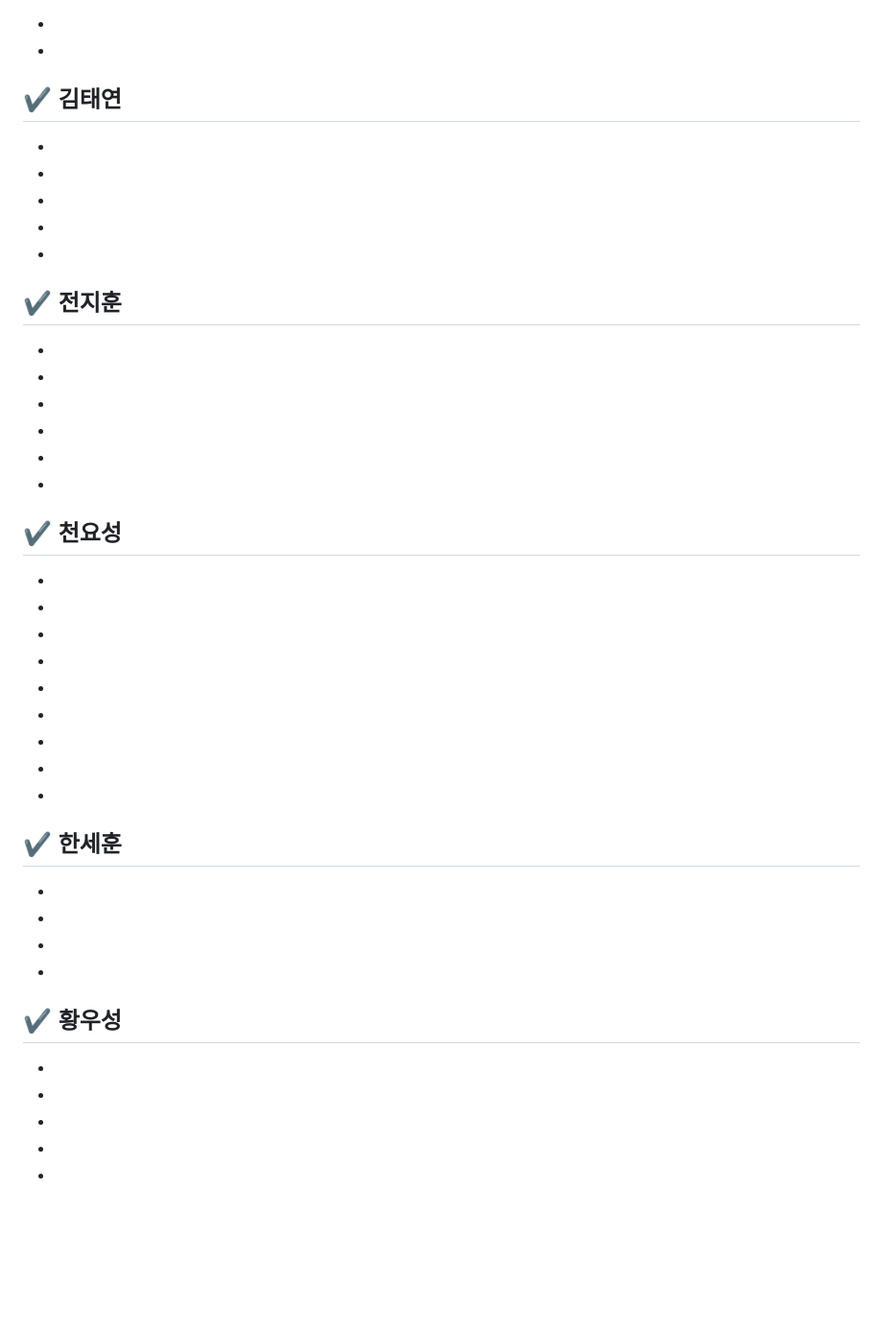
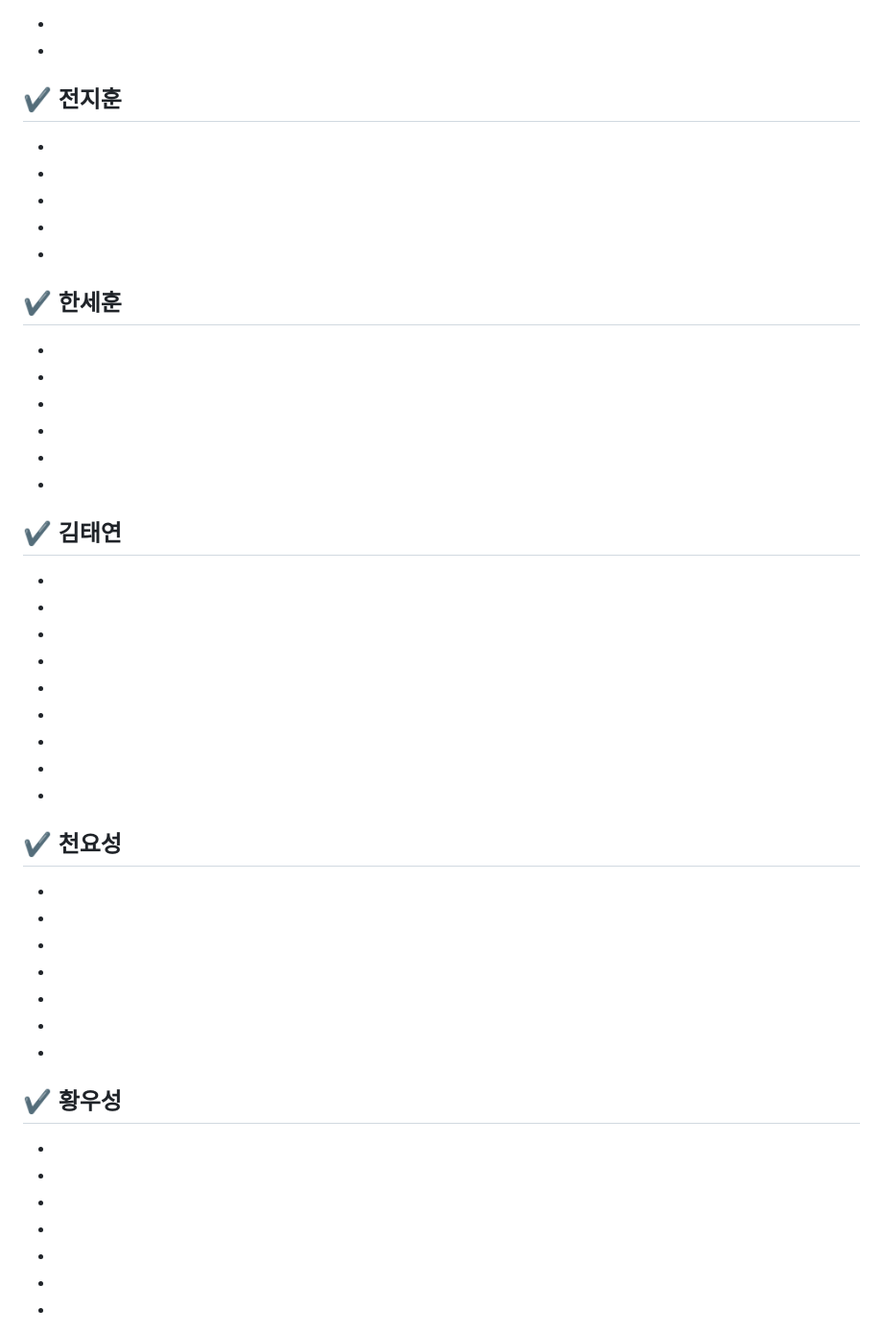
Before and after one commit to peter1000ys/GoodIdea, a Markdown page: Readme.md, the part around one of its changes. Shown at 96% size. Rendered like a GitHub page; blank space fills up the shorter version.

```diff
--- a/Readme.md
+++ b/Readme.md
@@ -449,7 +398,7 @@ spec:
   -
   -
 
-✔ 김태연
+✔ 전지훈
   -
   -
   -
@@ -458,7 +407,19 @@ spec:
   -
 
 
-✔ 전지훈
+✔ 한세훈
+  -
+  -
+  -
+  -
+  -
+  -
+  -
+
+✔ 김태연
+  -
+  -
+  -
   -
   -
   -
@@ -476,15 +437,6 @@ spec:
   -
   -
   -
-  -
-  -
-
-✔ 한세훈
-  -
-  -
-  -
-  -
-  -
 
 ✔ 황우성
   -
@@ -493,6 +445,7 @@ spec:
   -
   -
   -
-
+  -
+  -
 
 <img src="https://capsule-render.vercel.app/api?type=waving&color=BDBDC8&height=150&section=footer" width="100%" >
```
Also changed, not shown: other parts of Readme.md (+23 -74 lines).
